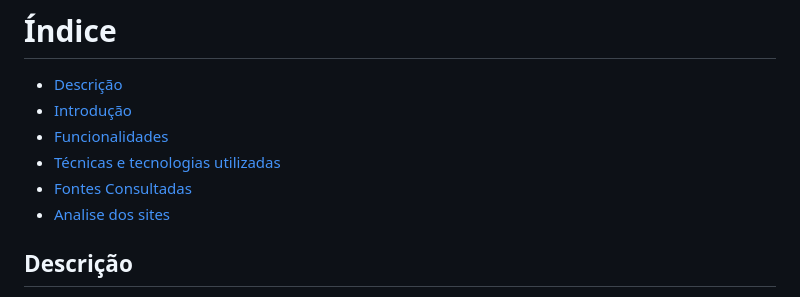
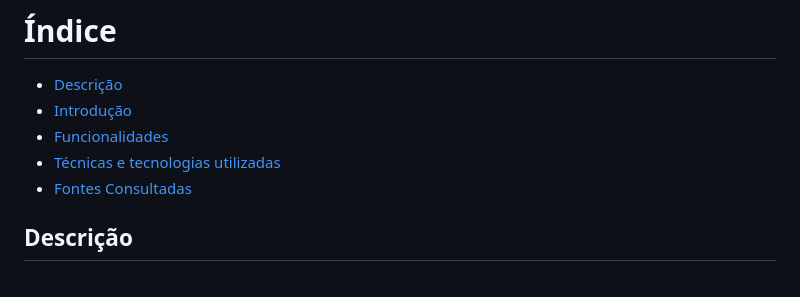
Before and after one commit to AnaLu1za/form-Login, a Markdown page: README.md, the part around the change. Drawn GitHub-style.

Commit message:
corrige erro identificado em arquivo readme

```diff
--- a/README.md
+++ b/README.md
@@ -7,7 +7,6 @@ A página de login é simples e fácil de usar. Os campos de texto são claros e
 * [Funcionalidades](#funcionalidades)
 * [Técnicas e tecnologias utilizadas](#técnicas-e-tecnologias-utilizadas)
 * [Fontes Consultadas](#fontes-consultadas)
-* [Analise dos sites](#analise-dos-sites)
 
 ## Descrição
 O site de login é uma página simples e objetiva, com o objetivo de permitir que usuários registrados no site acessem áreas restritas. A página é composta por dois campos:
```
